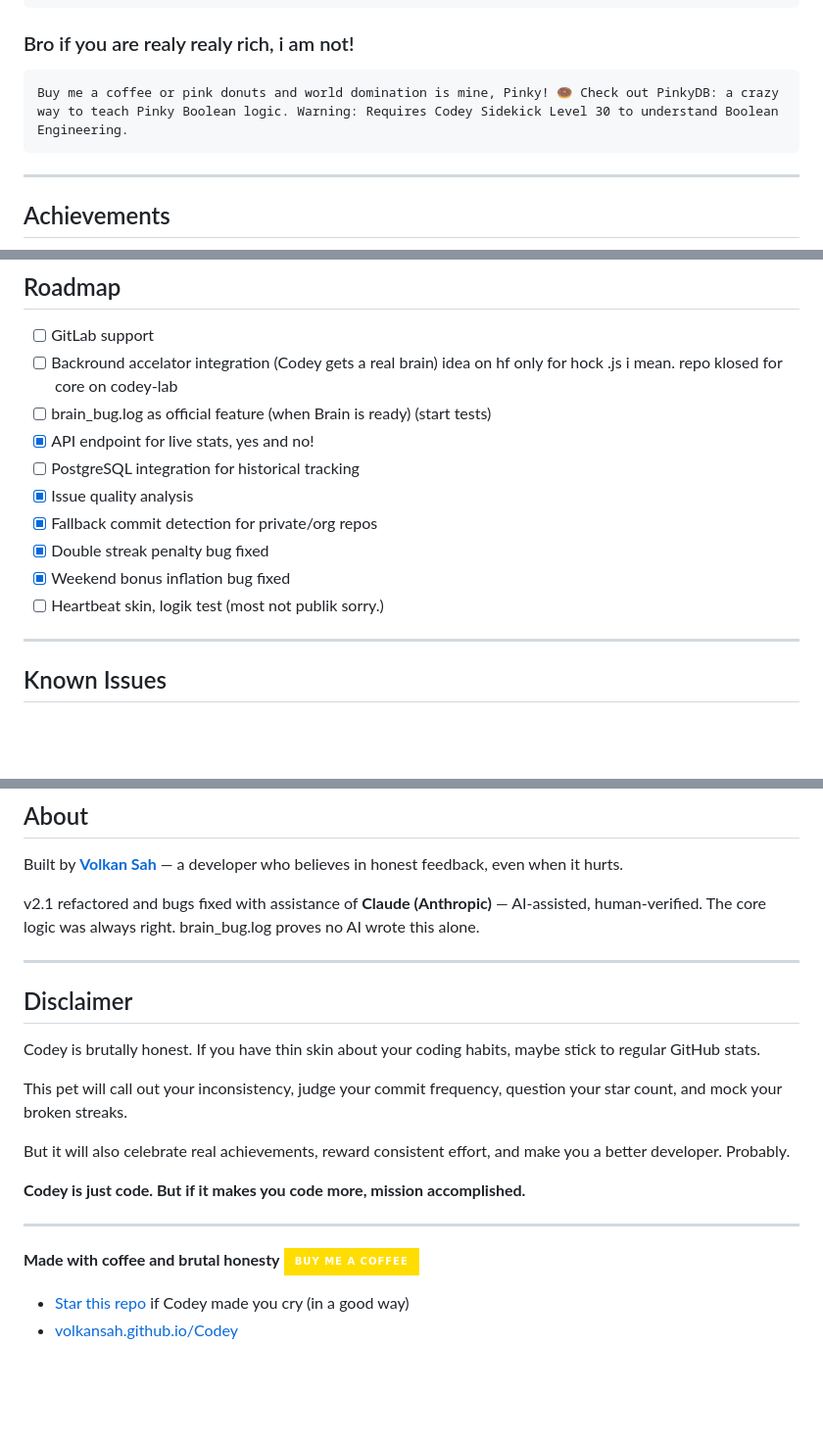
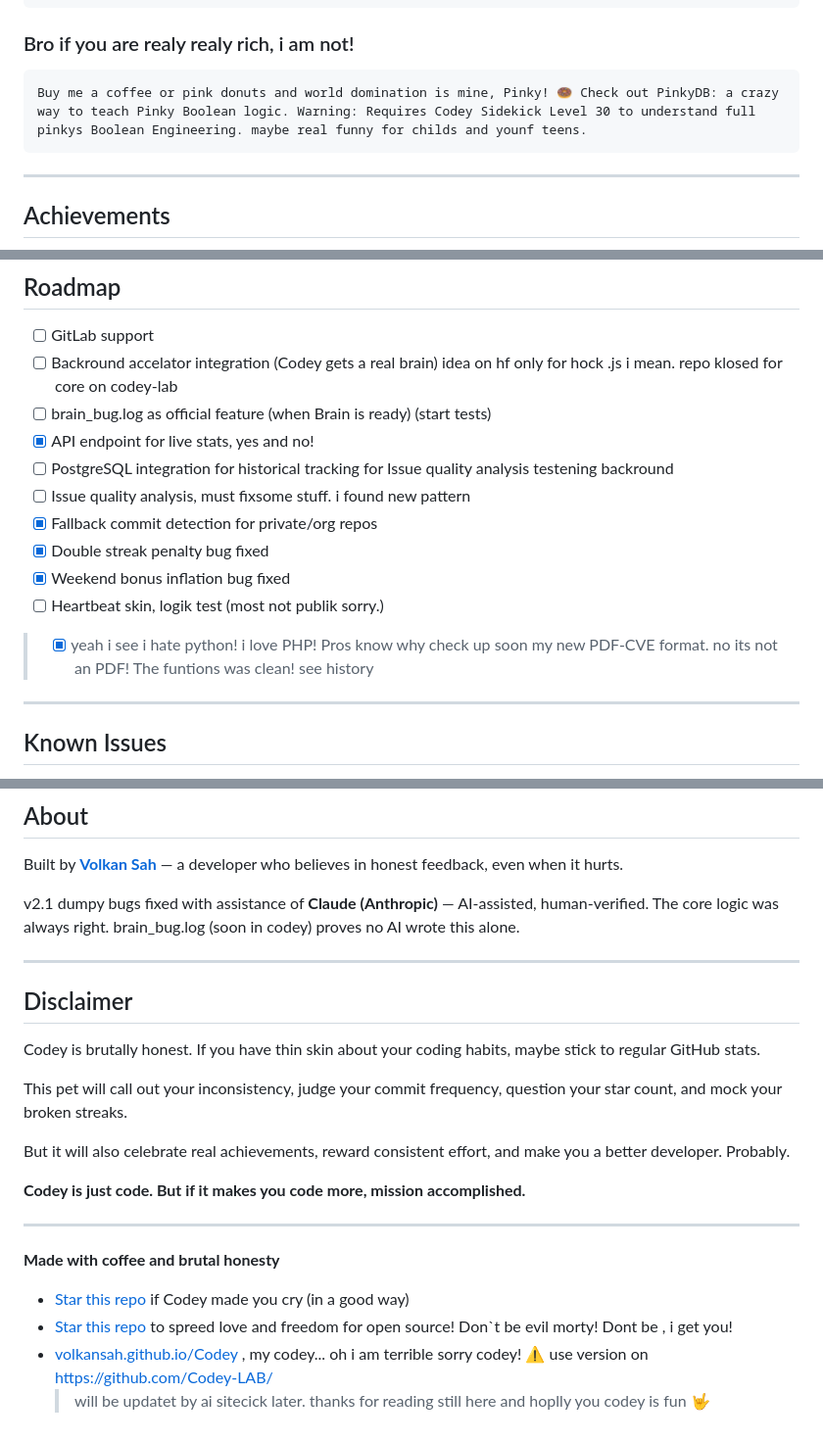
Before and after one commit to VolkanSah/Codey, a Markdown page: README.md, 3 parts joined by grey strips. Shown at 98% size. GitHub-like rendering; folded sections open; badges without logos; blank space fills up the shorter version.

Commit message:
Update README.md
update brain

````diff
--- a/README.md
+++ b/README.md
@@ -178,7 +178,7 @@ env:
 ### Bro if you are realy realy rich,  i am not!
 
 ```markdown
-Buy me a coffee or pink donuts and world domination is mine, Pinky! 🍩 Check out PinkyDB: a crazy way to teach Pinky Boolean logic. Warning: Requires Codey Sidekick Level 30 to understand Boolean Engineering.
+Buy me a coffee or pink donuts and world domination is mine, Pinky! 🍩 Check out PinkyDB: a crazy way to teach Pinky Boolean logic. Warning: Requires Codey Sidekick Level 30 to understand full pinkys Boolean Engineering. maybe real funny for childs and younf teens.
 ```
 
 
@@ -221,12 +221,13 @@ Buy me a coffee or pink donuts and world domination is mine, Pinky! 🍩 Check o
 - [ ] Backround accelator integration (Codey gets a real brain) idea on hf only for hock .js i mean. repo klosed for core on codey-lab
 - [ ] brain_bug.log as official feature (when Brain is ready) (start tests)
 - [x] API endpoint for live stats, yes and no!
-- [ ] PostgreSQL integration for historical tracking
-- [x] Issue quality analysis
+- [ ] PostgreSQL integration for historical tracking for Issue quality analysis testening backround
+- [ ] Issue quality analysis, must fixsome stuff. i found new pattern
 - [x] Fallback commit detection for private/org repos
 - [x] Double streak penalty bug fixed
 - [x] Weekend bonus inflation bug fixed
 - [ ] Heartbeat skin, logik test (most not publik sorry.)
+> - [x] yeah i see i hate python! i love PHP! Pros know why check up soon my new PDF-CVE format. no its not an PDF! The funtions was clean! see history
 
 ---
 
@@ -308,7 +309,7 @@ The ESOL is a mandatory, non-severable condition of use. By using this software,
 
 Built by **[Volkan Sah](https://github.com/volkansah)** — a developer who believes in honest feedback, even when it hurts.
 
-v2.1 refactored and bugs fixed with assistance of **Claude (Anthropic)** — AI-assisted, human-verified. The core logic was always right. brain_bug.log proves no AI wrote this alone.
+v2.1 dumpy bugs fixed with assistance of **Claude (Anthropic)** — AI-assisted, human-verified. The core logic was always right. brain_bug.log (soon in codey) proves no AI wrote this alone.
 
 ---
 
@@ -325,7 +326,10 @@ But it will also celebrate real achievements, reward consistent effort, and make
 ---
 
 
-**Made with coffee and brutal honesty** ![Buy Me a Coffee](https://img.shields.io/badge/Buy%20Me%20a%20Coffee-ffdd00?style=for-the-badge&logo=buy-me-a-coffee&logoColor=black)
+**Made with coffee and brutal honesty**
 
 - [Star this repo](https://github.com/VolkanSah/Codey) if Codey made you cry (in a good way)
-- [volkansah.github.io/Codey](https://volkansah.github.io/Codey/)
+- [Star this repo](https://github.com/Codey-LAB/.github) to spreed love and freedom for open source! Don`t be evil morty! Dont be , i get you!
+- [volkansah.github.io/Codey](https://volkansah.github.io/Codey/) , my codey... oh i am terrible sorry codey! ⚠️
+ use version on https://github.com/Codey-LAB/
+  > will be updatet by ai sitecick later. thanks for reading still here and hoplly you codey is fun 🤟
````
Also changed, not shown: other parts of README.md (+1 -1 lines).
